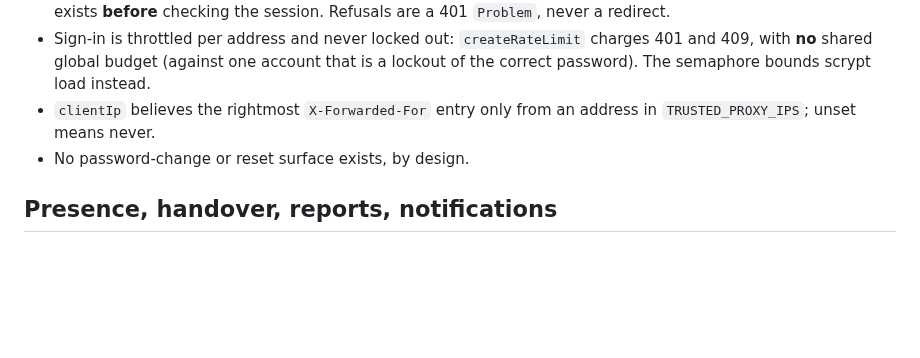
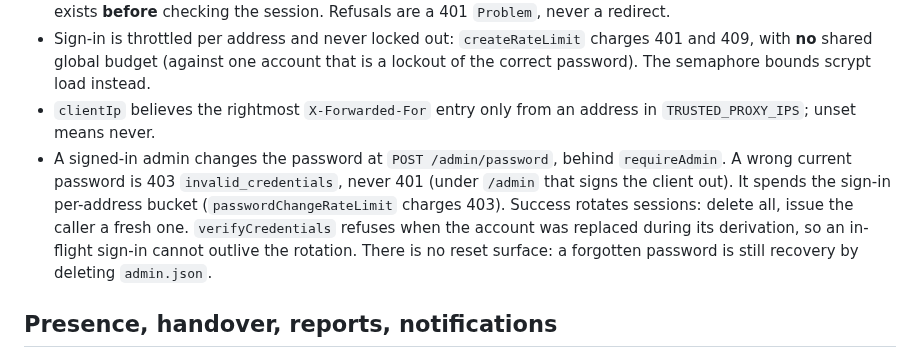
Before and after one commit to simon-vajda/hallspeak, a Markdown page: apps/server/AGENTS.md, the part around the change. Rendered like a GitHub page; blank space fills up the shorter version.

Commit message:
docs: record the signed-in admin password change

```diff
--- a/apps/server/AGENTS.md
+++ b/apps/server/AGENTS.md
@@ -41,7 +41,7 @@ Rules local to the server. Repo-wide rules, the socket protocol and versioning l
 - Endpoints are `/auth/*`, outside `/admin`. `http/middleware/require-admin.middleware.ts` checks an account exists **before** checking the session. Refusals are a 401 `Problem`, never a redirect.
 - Sign-in is throttled per address and never locked out: `createRateLimit` charges 401 and 409, with **no** shared global budget (against one account that is a lockout of the correct password). The semaphore bounds scrypt load instead.
 - `clientIp` believes the rightmost `X-Forwarded-For` entry only from an address in `TRUSTED_PROXY_IPS`; unset means never.
-- No password-change or reset surface exists, by design.
+- A signed-in admin changes the password at `POST /admin/password`, behind `requireAdmin`. A wrong current password is 403 `invalid_credentials`, never 401 (under `/admin` that signs the client out). It spends the sign-in per-address bucket (`passwordChangeRateLimit` charges 403). Success rotates sessions: delete all, issue the caller a fresh one. `verifyCredentials` refuses when the account was replaced during its derivation, so an in-flight sign-in cannot outlive the rotation. There is no reset surface: a forgotten password is still recovery by deleting `admin.json`.
 
 ## Presence, handover, reports, notifications
 
```
Also changed, not shown: apps/web/AGENTS.md (+2 -1 lines).
